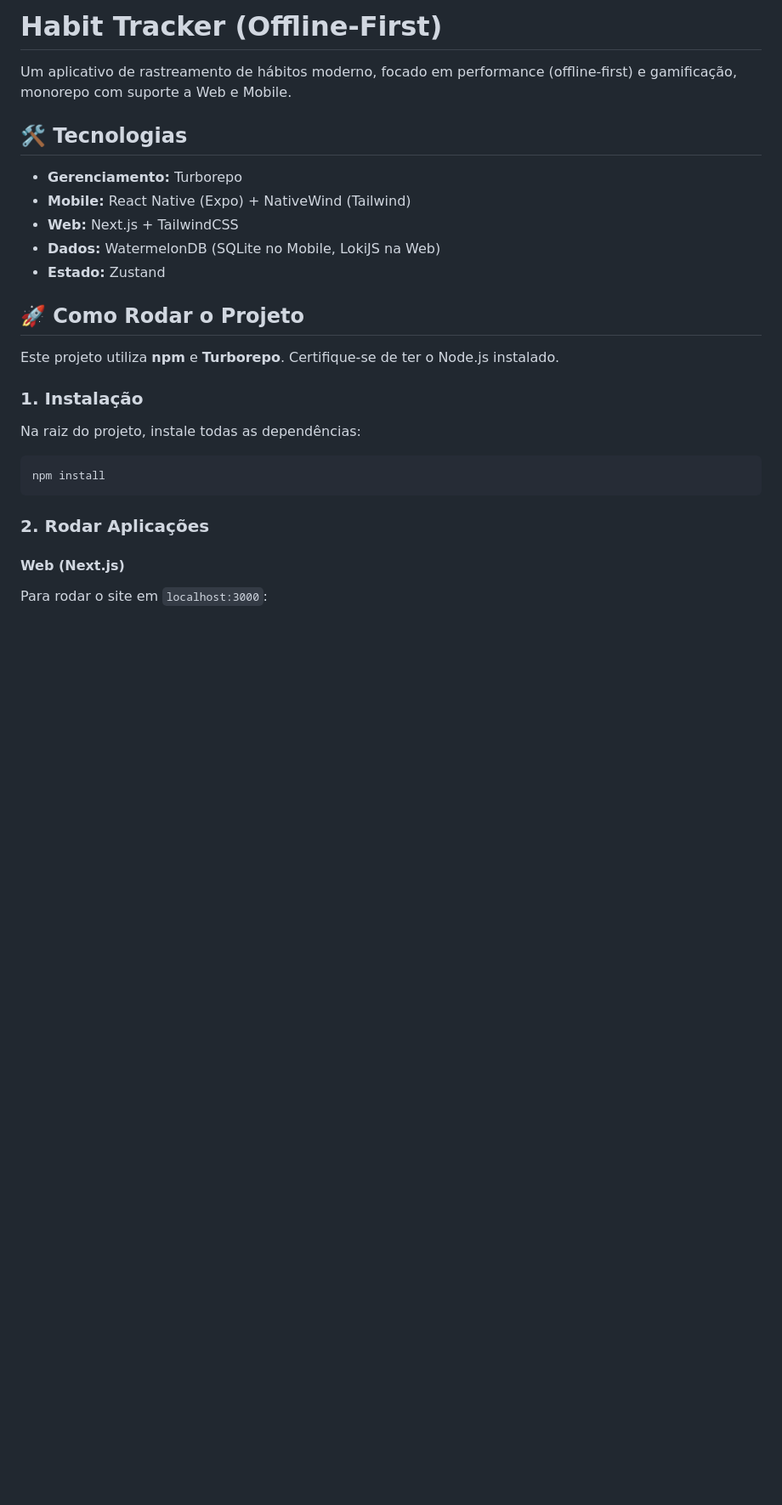
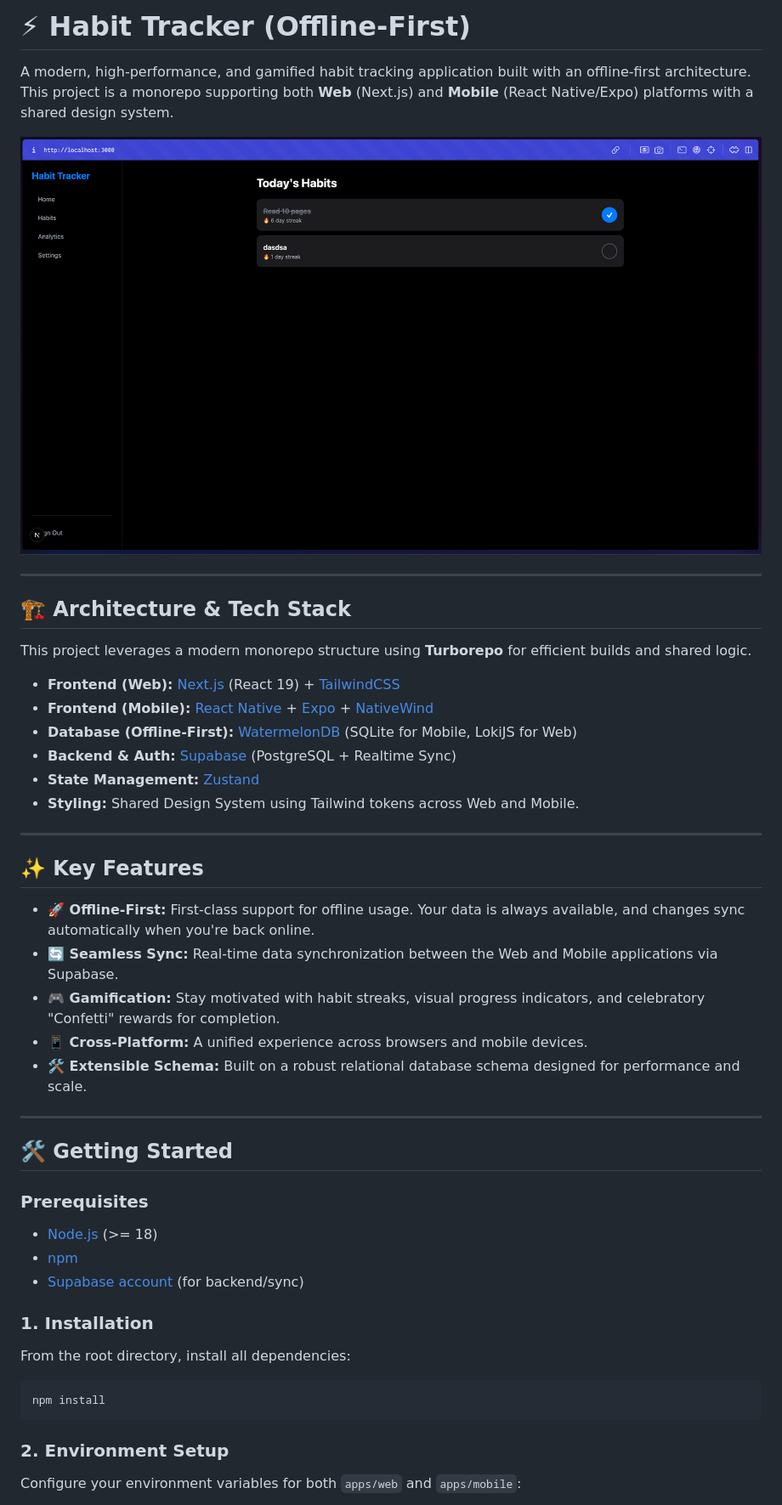
Before and after one commit to Lucasbritx/habit-tracker, a Markdown page: README.md, the part around the change printed below. Shown: that part at 85% size. Drawn GitHub-style; pictures changed too: image.png (added); blank space fills up the shorter version.

Commit message:
feat: update readme

````diff
--- a/README.md
+++ b/README.md
@@ -1,29 +1,51 @@
-# Habit Tracker (Offline-First)
+# ⚡ Habit Tracker (Offline-First)
 
-Um aplicativo de rastreamento de hábitos moderno, focado em performance (offline-first) e gamificação, monorepo com suporte a Web e Mobile.
+A modern, high-performance, and gamified habit tracking application built with an offline-first architecture. This project is a monorepo supporting both **Web** (Next.js) and **Mobile** (React Native/Expo) platforms with a shared design system.
 
-## 🛠 Tecnologias
+![alt text](image.png)
 
-- **Gerenciamento:** Turborepo
-- **Mobile:** React Native (Expo) + NativeWind (Tailwind)
-- **Web:** Next.js + TailwindCSS
-- **Dados:** WatermelonDB (SQLite no Mobile, LokiJS na Web)
-- **Estado:** Zustand
+---
 
-## 🚀 Como Rodar o Projeto
+## 🏗️ Architecture & Tech Stack
 
-Este projeto utiliza **npm** e **Turborepo**. Certifique-se de ter o Node.js instalado.
+This project leverages a modern monorepo structure using **Turborepo** for efficient builds and shared logic.
 
-### 1. Instalação
+- **Frontend (Web):** [Next.js](https://nextjs.org/) (React 19) + [TailwindCSS](https://tailwindcss.com/)
+- **Frontend (Mobile):** [React Native](https://reactnative.dev/) + [Expo](https://expo.dev/) + [NativeWind](https://www.nativewind.dev/)
+- **Database (Offline-First):** [WatermelonDB](https://nozbe.github.io/WatermelonDB/) (SQLite for Mobile, LokiJS for Web)
+- **Backend & Auth:** [Supabase](https://supabase.com/) (PostgreSQL + Realtime Sync)
+- **State Management:** [Zustand](https://docs.pmnd.rs/zustand/getting-started/introduction)
+- **Styling:** Shared Design System using Tailwind tokens across Web and Mobile.
 
-Na raiz do projeto, instale todas as dependências:
+---
+
+## ✨ Key Features
+
+- **🚀 Offline-First:** First-class support for offline usage. Your data is always available, and changes sync automatically when you're back online.
+- **🔄 Seamless Sync:** Real-time data synchronization between the Web and Mobile applications via Supabase.
+- **🎮 Gamification:** Stay motivated with habit streaks, visual progress indicators, and celebratory "Confetti" rewards for completion.
+- **📱 Cross-Platform:** A unified experience across browsers and mobile devices.
+- **🛠️ Extensible Schema:** Built on a robust relational database schema designed for performance and scale.
+
+---
+
+## 🛠️ Getting Started
+
+### Prerequisites
+
+- [Node.js](https://nodejs.org/) (>= 18)
+- [npm](https://www.npmjs.com/)
+- [Supabase account](https://supabase.com/) (for backend/sync)
+
+### 1. Installation
+
+From the root directory, install all dependencies:
 
 ```bash
 npm install
 ```
 
-### 2. Rodar Aplicações
+### 2. Environment Setup
 
-#### Web (Next.js)
-Para rodar o site em `localhost:3000`:
+Configure your environment variables for both `apps/web` and `apps/mobile`:
 
````
Also changed, not shown: other parts of README.md (+32 -17 lines).
